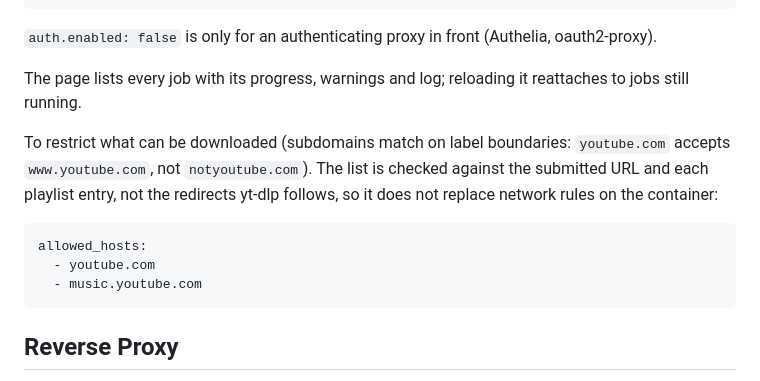
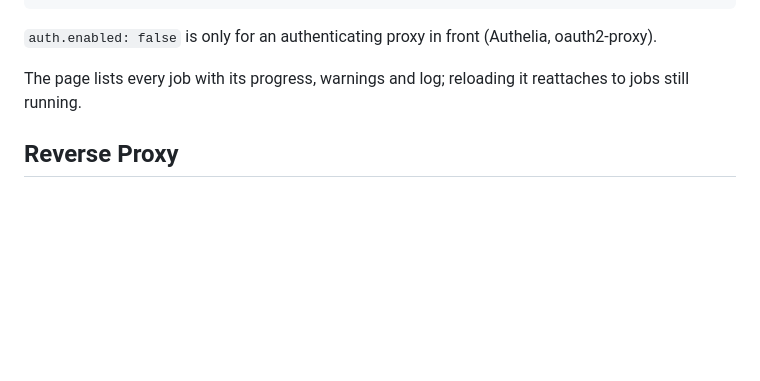
Before and after one commit to AlexFalzone/ytmusic, a Markdown page: README.md, the part around the change. Drawn GitHub-style; blank space fills up the shorter version.

````diff
--- a/README.md
+++ b/README.md
@@ -127,16 +127,6 @@ auth:
 
 The page lists every job with its progress, warnings and log; reloading it reattaches to jobs still running.
 
-To restrict what can be downloaded (subdomains match on label boundaries: `youtube.com` accepts
-`www.youtube.com`, not `notyoutube.com`). The list is checked against the submitted URL and each playlist entry,
-not the redirects yt-dlp follows, so it does not replace network rules on the container:
-
-```yaml
-allowed_hosts:
-  - youtube.com
-  - music.youtube.com
-```
-
 ## Reverse Proxy
 
 Set `behind_proxy: true` only when a proxy is in front: the server then trusts `X-Forwarded-Proto` (Secure
````
